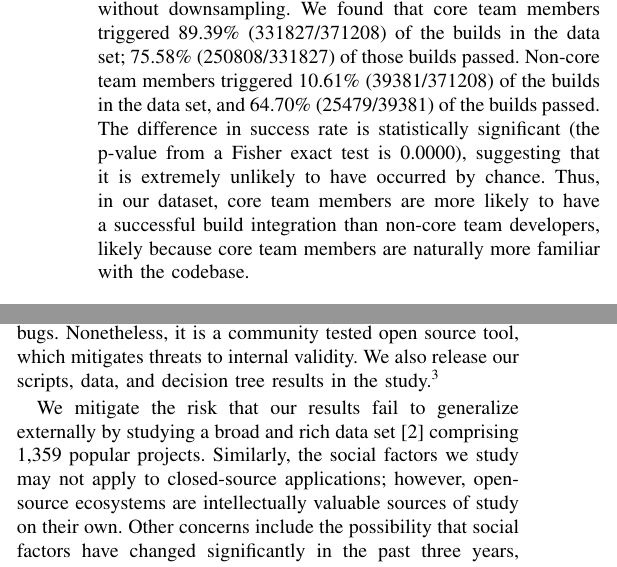
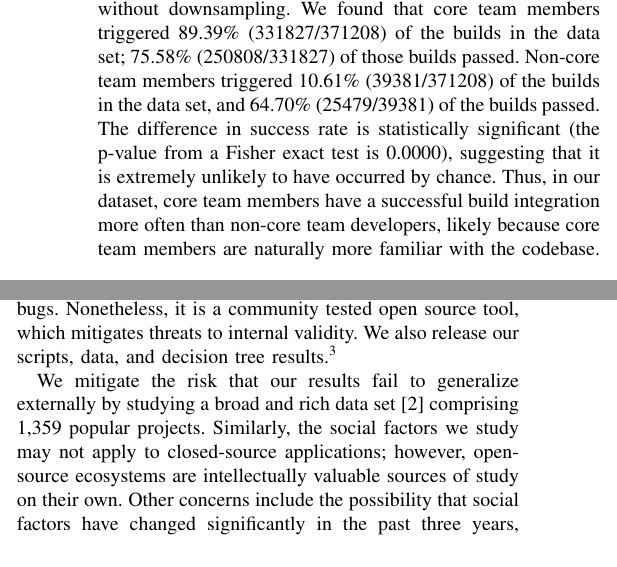
Before and after one commit to mausotog/MSRChallenge2017, a LaTeX paper (Paper/MSRChallenge2017.tex): two parts of the columns of page 3 of 4, joined at a grey line, cut so that both start at the same text. Compiled offline with pdfLaTeX.

Commit message:
minor changes on last proof-read

```diff
--- a/Paper/MSRChallenge2017.tex
+++ b/Paper/MSRChallenge2017.tex
@@ -789,8 +789,9 @@ and 64.70\% (25479/39381) of the builds passed.  The difference in success rate
 is statistically significant (the p-value from a Fisher exact
 test is 0.0000), suggesting that it is extremely unlikely to have occurred by
 chance. Thus, in our dataset, core team
-members are more
-likely to have a successful build integration than non-core team developers, likely
+members
+have a successful build integration more often than non-core team
+developers, likely
 because core team members are naturally more familiar with the
 codebase.
 
@@ -842,7 +843,7 @@ to analyze our data.
 Like all tools, Weka may contain bugs.
 Nonetheless, it is a community tested open source tool, which mitigates threats to
 internal validity. We also release our scripts, data, and decision tree
-results in the study.\footnote{https://github.com/squaresLab/MSR-challenge-2017}
+results.\footnote{https://github.com/squaresLab/MSR-challenge-2017}
 
 We mitigate the risk that our results fail to
 %\paragraph{External validity}
```
Also changed, not shown: Paper/MSRChallenge2017.tex (8 more changed lines).
